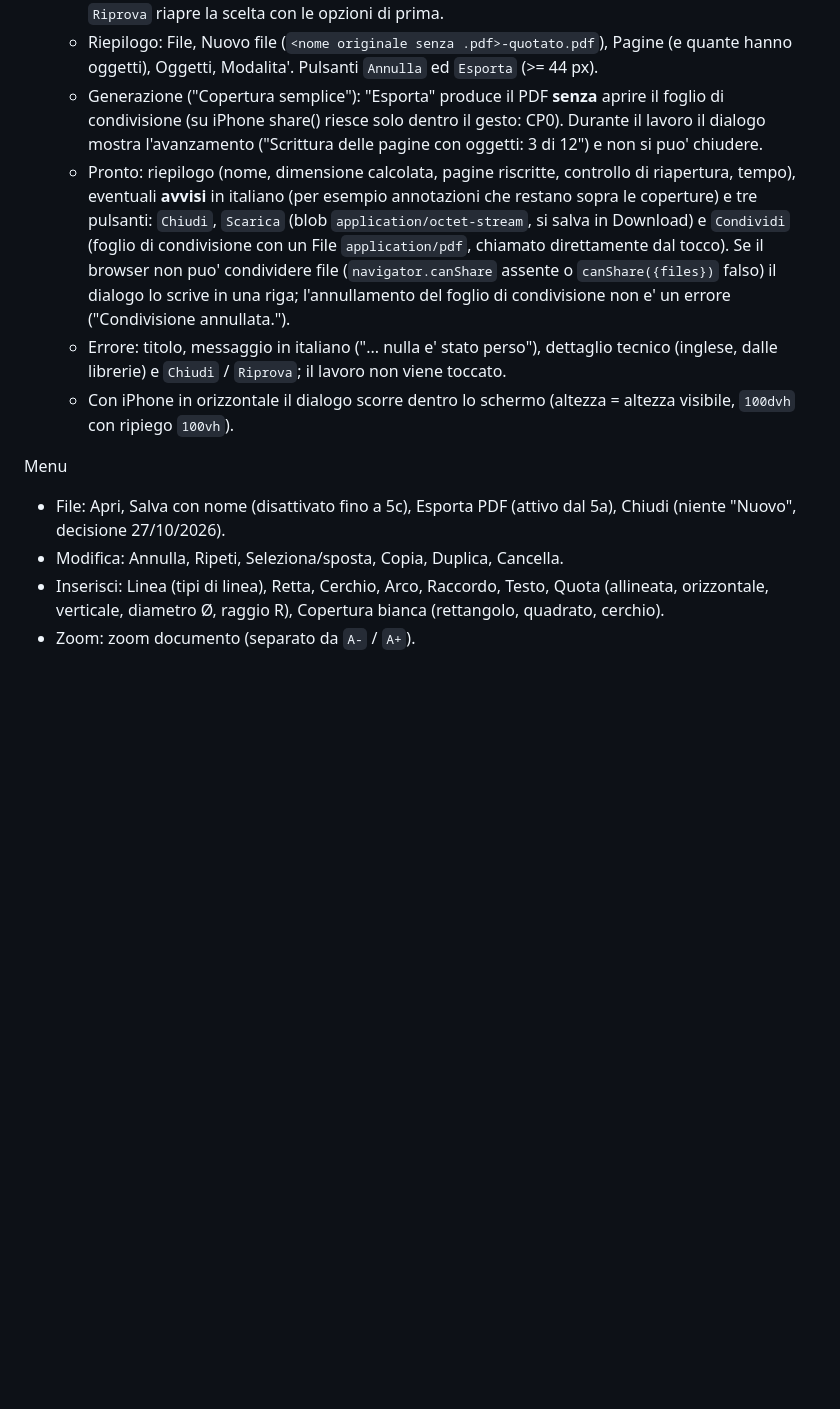
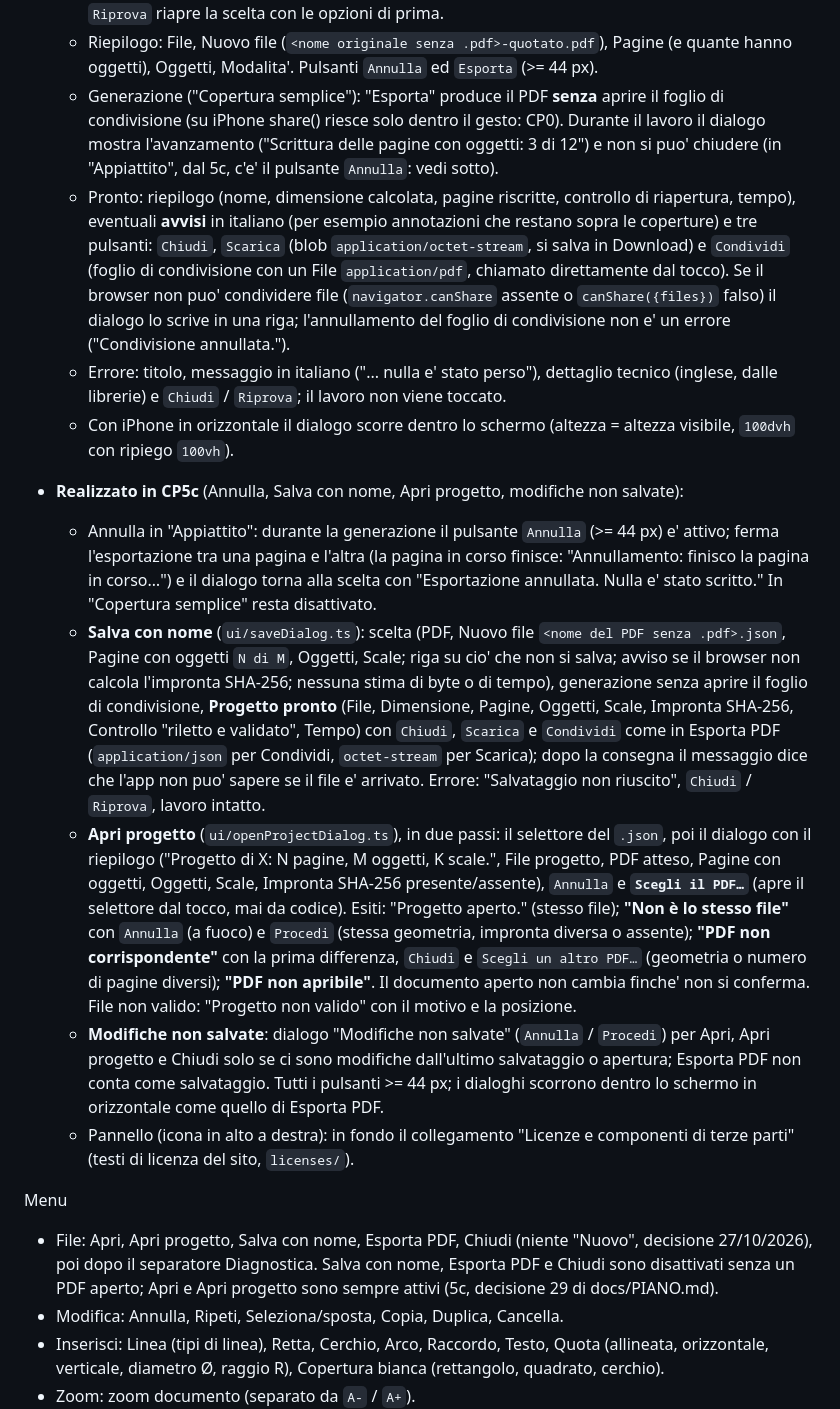
Before and after one commit to lucata76-beep/GT-Pdf, a Markdown page: design/DESIGN.md, the part around the change. Rendered like a GitHub page; blank space fills up the shorter version.

Commit message:
CP5c.6b: DESIGN.md: menu File a cinque voci e dialoghi di 5c (Annulla in Appiattito, Salva con nome, Apri progetto, modifiche non salvate)
Co-Authored-By: Claude Sonnet 5.5 <noreply@anthropic.com>

```diff
--- a/design/DESIGN.md
+++ b/design/DESIGN.md
@@ -296,13 +296,20 @@ Dialog Esporta PDF
   - Pronto (5b, Appiattito): in piu' `Immagini inserite` (byte delle immagini) e `Vecchio contenuto tolto` (oggetti PDF e byte rimossi dal file).
   - Errore del canvas (5b): se il dispositivo non conferma l'ultimo pixel (o non crea o non codifica l'immagine) l'esportazione si ferma con "Immagine troppo grande per questo dispositivo", il numero della pagina e dei pixel, "Scegli un DPI piu' basso e riprova" e "nulla e' stato perso"; `Riprova` riapre la scelta con le opzioni di prima.
   - Riepilogo: File, Nuovo file (`<nome originale senza .pdf>-quotato.pdf`), Pagine (e quante hanno oggetti), Oggetti, Modalita'. Pulsanti `Annulla` ed `Esporta` (>= 44 px).
-  - Generazione ("Copertura semplice"): "Esporta" produce il PDF **senza** aprire il foglio di condivisione (su iPhone share() riesce solo dentro il gesto: CP0). Durante il lavoro il dialogo mostra l'avanzamento ("Scrittura delle pagine con oggetti: 3 di 12") e non si puo' chiudere.
+  - Generazione ("Copertura semplice"): "Esporta" produce il PDF **senza** aprire il foglio di condivisione (su iPhone share() riesce solo dentro il gesto: CP0). Durante il lavoro il dialogo mostra l'avanzamento ("Scrittura delle pagine con oggetti: 3 di 12") e non si puo' chiudere (in "Appiattito", dal 5c, c'e' il pulsante `Annulla`: vedi sotto).
   - Pronto: riepilogo (nome, dimensione calcolata, pagine riscritte, controllo di riapertura, tempo), eventuali **avvisi** in italiano (per esempio annotazioni che restano sopra le coperture) e tre pulsanti: `Chiudi`, `Scarica` (blob `application/octet-stream`, si salva in Download) e `Condividi` (foglio di condivisione con un File `application/pdf`, chiamato direttamente dal tocco). Se il browser non puo' condividere file (`navigator.canShare` assente o `canShare({files})` falso) il dialogo lo scrive in una riga; l'annullamento del foglio di condivisione non e' un errore ("Condivisione annullata.").
   - Errore: titolo, messaggio in italiano ("... nulla e' stato perso"), dettaglio tecnico (inglese, dalle librerie) e `Chiudi` / `Riprova`; il lavoro non viene toccato.
   - Con iPhone in orizzontale il dialogo scorre dentro lo schermo (altezza = altezza visibile, `100dvh` con ripiego `100vh`).
 
+- **Realizzato in CP5c** (Annulla, Salva con nome, Apri progetto, modifiche non salvate):
+  - Annulla in "Appiattito": durante la generazione il pulsante `Annulla` (>= 44 px) e' attivo; ferma l'esportazione tra una pagina e l'altra (la pagina in corso finisce: "Annullamento: finisco la pagina in corso…") e il dialogo torna alla scelta con "Esportazione annullata. Nulla e' stato scritto." In "Copertura semplice" resta disattivato.
+  - **Salva con nome** (`ui/saveDialog.ts`): scelta (PDF, Nuovo file `<nome del PDF senza .pdf>.json`, Pagine con oggetti `N di M`, Oggetti, Scale; riga su cio' che non si salva; avviso se il browser non calcola l'impronta SHA-256; nessuna stima di byte o di tempo), generazione senza aprire il foglio di condivisione, **Progetto pronto** (File, Dimensione, Pagine, Oggetti, Scale, Impronta SHA-256, Controllo "riletto e validato", Tempo) con `Chiudi`, `Scarica` e `Condividi` come in Esporta PDF (`application/json` per Condividi, `octet-stream` per Scarica); dopo la consegna il messaggio dice che l'app non puo' sapere se il file e' arrivato. Errore: "Salvataggio non riuscito", `Chiudi` / `Riprova`, lavoro intatto.
+  - **Apri progetto** (`ui/openProjectDialog.ts`), in due passi: il selettore del `.json`, poi il dialogo con il riepilogo ("Progetto di X: N pagine, M oggetti, K scale.", File progetto, PDF atteso, Pagine con oggetti, Oggetti, Scale, Impronta SHA-256 presente/assente), `Annulla` e **`Scegli il PDF…`** (apre il selettore dal tocco, mai da codice). Esiti: "Progetto aperto." (stesso file); **"Non è lo stesso file"** con `Annulla` (a fuoco) e `Procedi` (stessa geometria, impronta diversa o assente); **"PDF non corrispondente"** con la prima differenza, `Chiudi` e `Scegli un altro PDF…` (geometria o numero di pagine diversi); **"PDF non apribile"**. Il documento aperto non cambia finche' non si conferma. File non valido: "Progetto non valido" con il motivo e la posizione.
+  - **Modifiche non salvate**: dialogo "Modifiche non salvate" (`Annulla` / `Procedi`) per Apri, Apri progetto e Chiudi solo se ci sono modifiche dall'ultimo salvataggio o apertura; Esporta PDF non conta come salvataggio. Tutti i pulsanti >= 44 px; i dialoghi scorrono dentro lo schermo in orizzontale come quello di Esporta PDF.
+  - Pannello (icona in alto a destra): in fondo il collegamento "Licenze e componenti di terze parti" (testi di licenza del sito, `licenses/`).
+
 Menu
-- File: Apri, Salva con nome (disattivato fino a 5c), Esporta PDF (attivo dal 5a), Chiudi (niente "Nuovo", decisione 27/10/2026).
+- File: Apri, Apri progetto, Salva con nome, Esporta PDF, Chiudi (niente "Nuovo", decisione 27/10/2026), poi dopo il separatore Diagnostica. Salva con nome, Esporta PDF e Chiudi sono disattivati senza un PDF aperto; Apri e Apri progetto sono sempre attivi (5c, decisione 29 di docs/PIANO.md).
 - Modifica: Annulla, Ripeti, Seleziona/sposta, Copia, Duplica, Cancella.
 - Inserisci: Linea (tipi di linea), Retta, Cerchio, Arco, Raccordo, Testo, Quota (allineata, orizzontale, verticale, diametro Ø, raggio R), Copertura bianca (rettangolo, quadrato, cerchio).
 - Zoom: zoom documento (separato da `A-` / `A+`).
```
